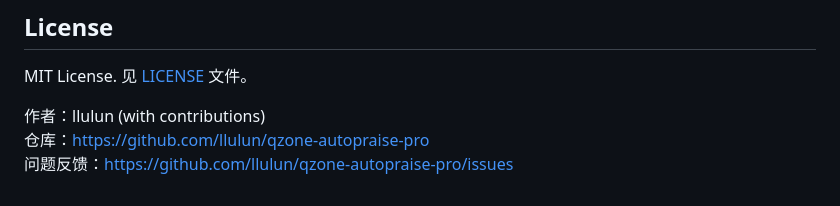
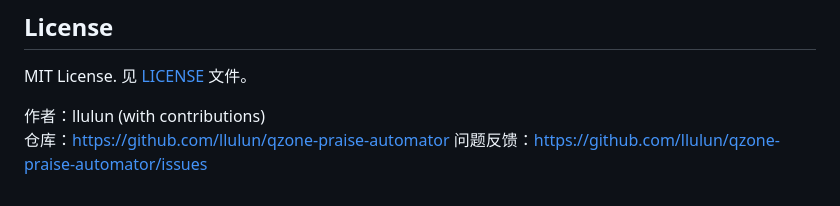
Before and after one commit to llulun/qzone-praise-automator, a Markdown page: README.md, the part around one of its changes. Drawn GitHub-style.

```diff
--- a/README.md
+++ b/README.md
@@ -76,5 +76,5 @@ QZone Praise Automator 是一个网页版 QQ 空间自动点赞工具，支持
 MIT License. 见 [LICENSE](LICENSE) 文件。
 
 作者：llulun (with contributions)
-仓库：https://github.com/llulun/qzone-autopraise-pro
-问题反馈：https://github.com/llulun/qzone-autopraise-pro/issues
+仓库：https://github.com/llulun/qzone-praise-automator
+问题反馈：https://github.com/llulun/qzone-praise-automator/issues
```
Also changed, not shown: other parts of README.md (+3 -3 lines).
